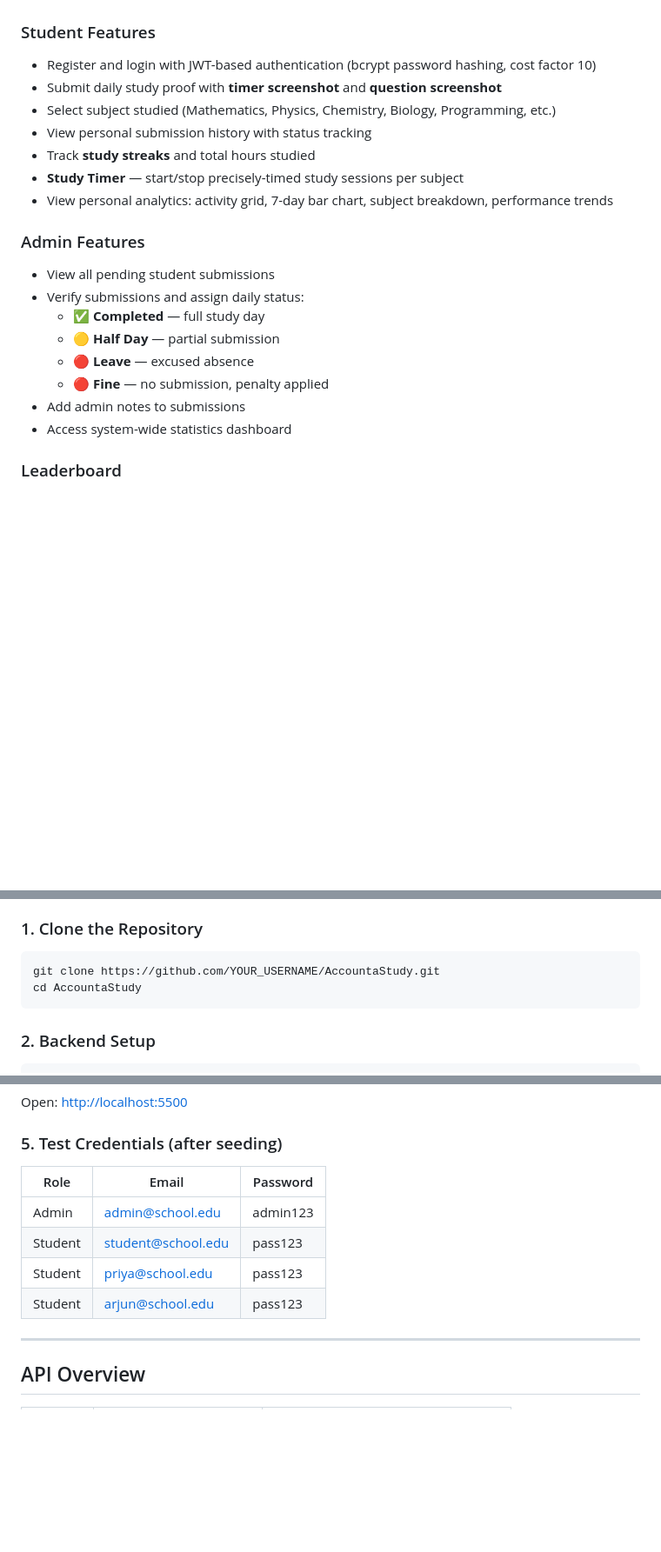
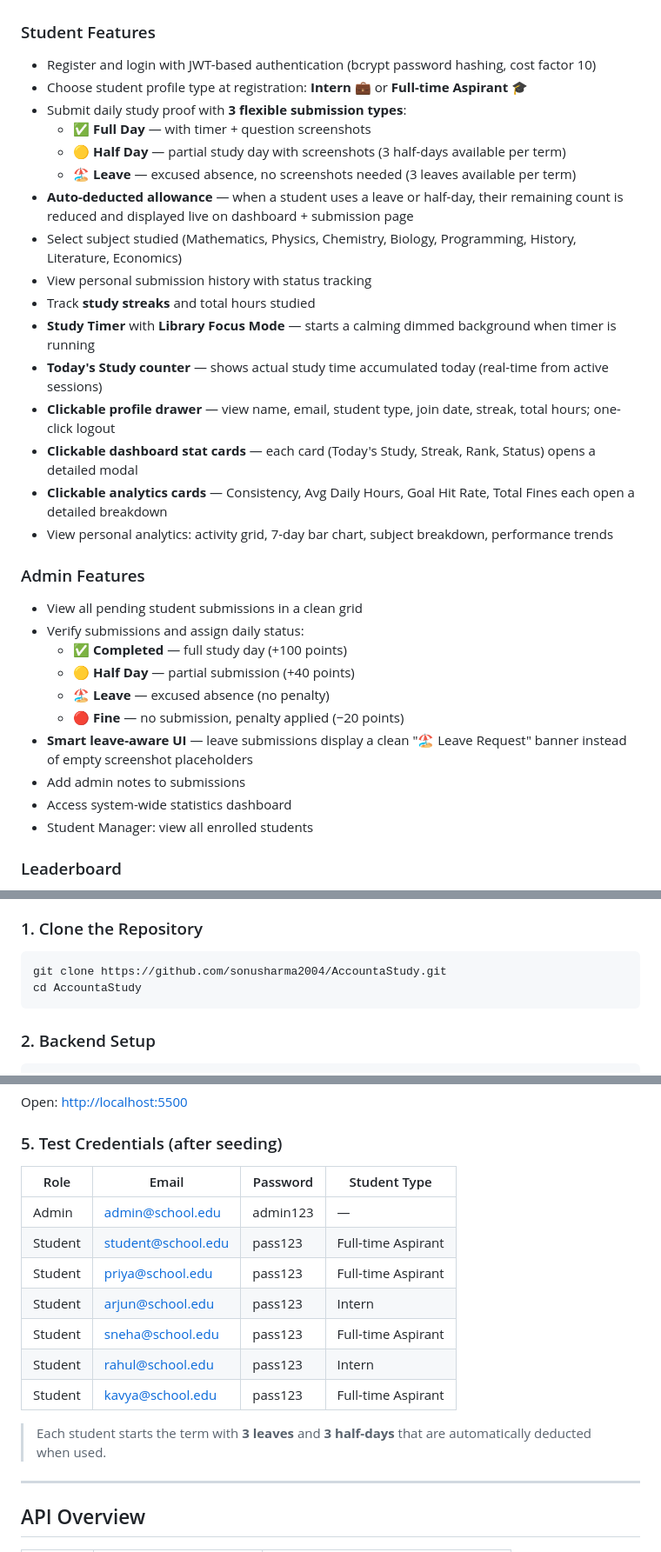
Before and after one commit to sonusharma2004/AccountaStudy, a Markdown page: README.md, 3 parts joined by grey strips. Shown at 87% size. Drawn GitHub-style; blank space fills up the shorter version.

Commit message:
Update README with submission types, allowance system, student type, profile drawer, and other recent features
Co-authored-by: Cursor <cursoragent@cursor.com>

````diff
--- a/README.md
+++ b/README.md
@@ -42,22 +42,33 @@ A full-stack web application that helps students build and sustain consistent st
 
 ### Student Features
 - Register and login with JWT-based authentication (bcrypt password hashing, cost factor 10)
-- Submit daily study proof with **timer screenshot** and **question screenshot**
-- Select subject studied (Mathematics, Physics, Chemistry, Biology, Programming, etc.)
+- Choose student profile type at registration: **Intern** 💼 or **Full-time Aspirant** 🎓
+- Submit daily study proof with **3 flexible submission types**:
+  - ✅ **Full Day** — with timer + question screenshots
+  - 🟡 **Half Day** — partial study day with screenshots (3 half-days available per term)
+  - 🏖️ **Leave** — excused absence, no screenshots needed (3 leaves available per term)
+- **Auto-deducted allowance** — when a student uses a leave or half-day, their remaining count is reduced and displayed live on dashboard + submission page
+- Select subject studied (Mathematics, Physics, Chemistry, Biology, Programming, History, Literature, Economics)
 - View personal submission history with status tracking
 - Track **study streaks** and total hours studied
-- **Study Timer** — start/stop precisely-timed study sessions per subject
+- **Study Timer** with **Library Focus Mode** — starts a calming dimmed background when timer is running
+- **Today's Study counter** — shows actual study time accumulated today (real-time from active sessions)
+- **Clickable profile drawer** — view name, email, student type, join date, streak, total hours; one-click logout
+- **Clickable dashboard stat cards** — each card (Today's Study, Streak, Rank, Status) opens a detailed modal
+- **Clickable analytics cards** — Consistency, Avg Daily Hours, Goal Hit Rate, Total Fines each open a detailed breakdown
 - View personal analytics: activity grid, 7-day bar chart, subject breakdown, performance trends
 
 ### Admin Features
-- View all pending student submissions
+- View all pending student submissions in a clean grid
 - Verify submissions and assign daily status:
-  - ✅ **Completed** — full study day
-  - 🟡 **Half Day** — partial submission
-  - 🔴 **Leave** — excused absence
-  - 🔴 **Fine** — no submission, penalty applied
+  - ✅ **Completed** — full study day (+100 points)
+  - 🟡 **Half Day** — partial submission (+40 points)
+  - 🏖️ **Leave** — excused absence (no penalty)
+  - 🔴 **Fine** — no submission, penalty applied (−20 points)
+- **Smart leave-aware UI** — leave submissions display a clean "🏖️ Leave Request" banner instead of empty screenshot placeholders
 - Add admin notes to submissions
 - Access system-wide statistics dashboard
+- Student Manager: view all enrolled students
 
 ### Leaderboard
 - Daily, weekly, and overall rankings
@@ -100,7 +111,7 @@ AccountaStudy/
 ### 1. Clone the Repository
 
 ```bash
-git clone https://github.com/YOUR_USERNAME/AccountaStudy.git
+git clone https://github.com/sonusharma2004/AccountaStudy.git
 cd AccountaStudy
 ```
 
@@ -151,12 +162,17 @@ Open: [http://localhost:5500](http://localhost:5500)
 
 ### 5. Test Credentials (after seeding)
 
-| Role | Email | Password |
-|------|-------|----------|
-| Admin | admin@school.edu | admin123 |
-| Student | student@school.edu | pass123 |
-| Student | priya@school.edu | pass123 |
-| Student | arjun@school.edu | pass123 |
+| Role | Email | Password | Student Type |
+|------|-------|----------|---------------|
+| Admin | admin@school.edu | admin123 | — |
+| Student | student@school.edu | pass123 | Full-time Aspirant |
+| Student | priya@school.edu | pass123 | Full-time Aspirant |
+| Student | arjun@school.edu | pass123 | Intern |
+| Student | sneha@school.edu | pass123 | Full-time Aspirant |
+| Student | rahul@school.edu | pass123 | Intern |
+| Student | kavya@school.edu | pass123 | Full-time Aspirant |
+
+> Each student starts the term with **3 leaves** and **3 half-days** that are automatically deducted when used.
 
 ---
 
````
